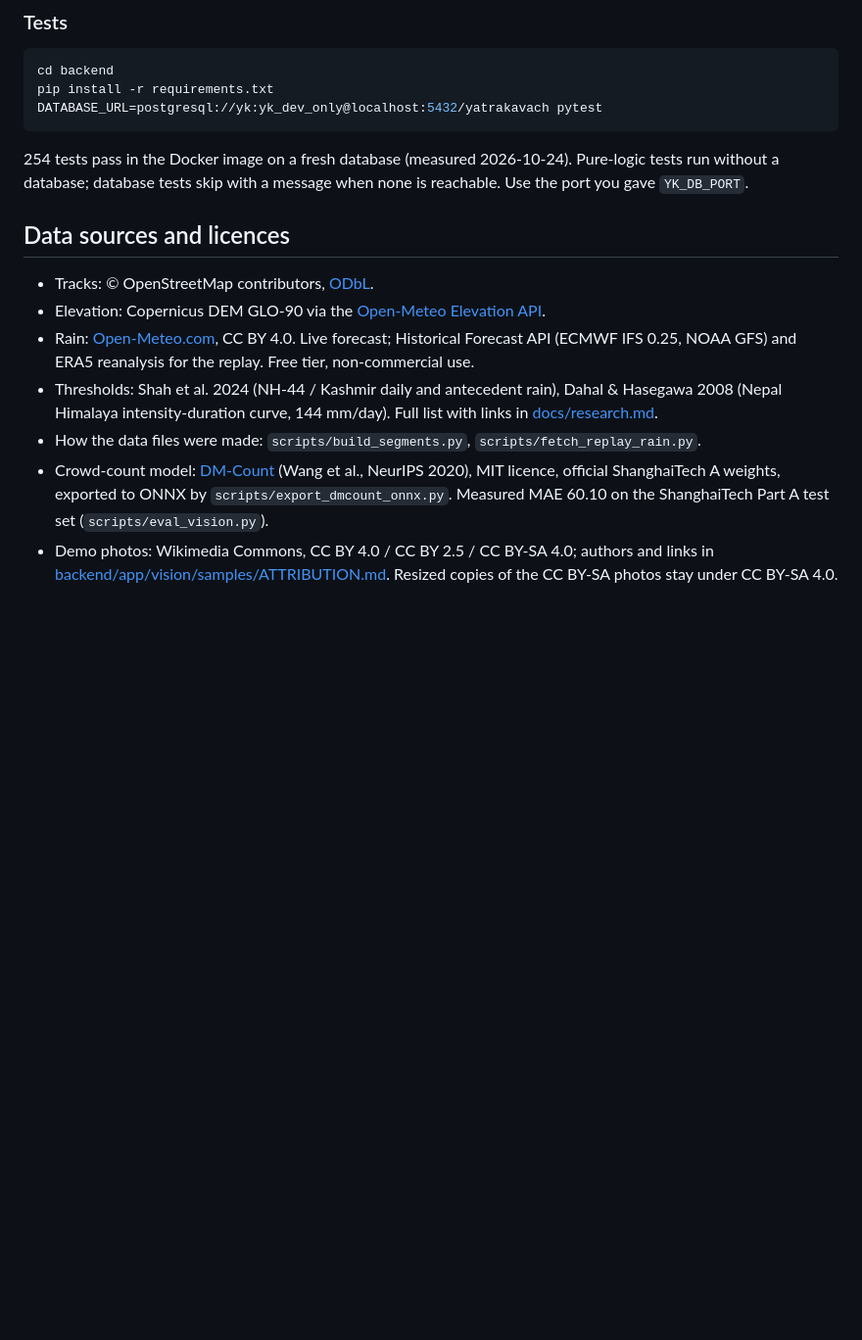
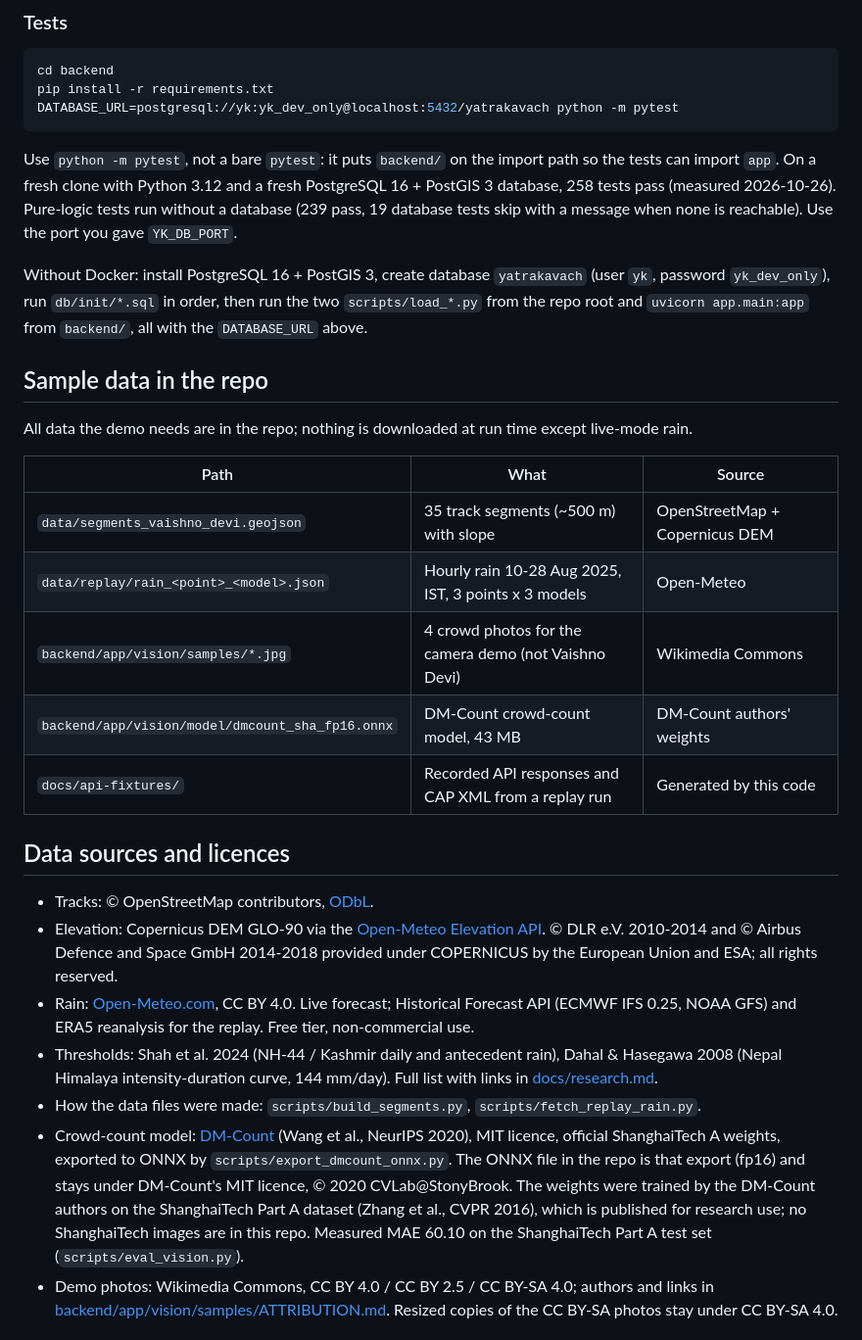
Before and after one commit to RitikBhardwaj-programmer/YatraKavach, a Markdown page: README.md, the part around the change. Shown at 98% size. Drawn GitHub-style; blank space fills up the shorter version.

Commit message:
Prepare README for public release
Fix the test command (python -m pytest; bare pytest cannot import app),
update the measured test count, add a no-Docker setup note, a sample-data
table, the Copernicus DEM attribution and the DM-Count ONNX licence and
training-data note.

Co-Authored-By: Claude Opus 5.5 <noreply@anthropic.com>
Claude-Session: https://claude.ai/code/session_01UsYu9LVEBtcVuB1RudQQAi

````diff
--- a/README.md
+++ b/README.md
@@ -122,14 +122,33 @@ click a segment to see why, and approve an alert as two different demo officers.
 ```bash
 cd backend
 pip install -r requirements.txt
-DATABASE_URL=postgresql://yk:yk_dev_only@localhost:5432/yatrakavach pytest
+DATABASE_URL=postgresql://yk:yk_dev_only@localhost:5432/yatrakavach python -m pytest
 ```
-254 tests pass in the Docker image on a fresh database (measured 2026-10-24). Pure-logic tests run without a
-database; database tests skip with a message when none is reachable. Use the port you gave `YK_DB_PORT`.
+Use `python -m pytest`, not a bare `pytest`: it puts `backend/` on the import path so the tests can import `app`.
+On a fresh clone with Python 3.12 and a fresh PostgreSQL 16 + PostGIS 3 database, 258 tests pass (measured
+2026-10-26). Pure-logic tests run without a database (239 pass, 19 database tests skip with a message when none
+is reachable). Use the port you gave `YK_DB_PORT`.
+
+Without Docker: install PostgreSQL 16 + PostGIS 3, create database `yatrakavach` (user `yk`, password
+`yk_dev_only`), run `db/init/*.sql` in order, then run the two `scripts/load_*.py` from the repo root and
+`uvicorn app.main:app` from `backend/`, all with the `DATABASE_URL` above.
+
+## Sample data in the repo
+All data the demo needs are in the repo; nothing is downloaded at run time except live-mode rain.
+
+| Path | What | Source |
+|---|---|---|
+| `data/segments_vaishno_devi.geojson` | 35 track segments (~500 m) with slope | OpenStreetMap + Copernicus DEM |
+| `data/replay/rain_<point>_<model>.json` | Hourly rain 10-28 Aug 2025, IST, 3 points x 3 models | Open-Meteo |
+| `backend/app/vision/samples/*.jpg` | 4 crowd photos for the camera demo (not Vaishno Devi) | Wikimedia Commons |
+| `backend/app/vision/model/dmcount_sha_fp16.onnx` | DM-Count crowd-count model, 43 MB | DM-Count authors' weights |
+| `docs/api-fixtures/` | Recorded API responses and CAP XML from a replay run | Generated by this code |
 
 ## Data sources and licences
 - Tracks: © OpenStreetMap contributors, [ODbL](https://opendatacommons.org/licenses/odbl/).
 - Elevation: Copernicus DEM GLO-90 via the [Open-Meteo Elevation API](https://open-meteo.com/en/docs/elevation-api).
+  © DLR e.V. 2010-2014 and © Airbus Defence and Space GmbH 2014-2018 provided under COPERNICUS by the European
+  Union and ESA; all rights reserved.
 - Rain: [Open-Meteo.com](https://open-meteo.com/), CC BY 4.0. Live forecast; Historical Forecast API (ECMWF IFS
   0.25, NOAA GFS) and ERA5 reanalysis for the replay. Free tier, non-commercial use.
 - Thresholds: Shah et al. 2024 (NH-44 / Kashmir daily and antecedent rain), Dahal & Hasegawa 2008 (Nepal
@@ -137,6 +156,9 @@ database; database tests skip with a message when none is reachable. Use the por
 - How the data files were made: `scripts/build_segments.py`, `scripts/fetch_replay_rain.py`.
 - Crowd-count model: [DM-Count](https://github.com/cvlab-stonybrook/DM-Count) (Wang et al., NeurIPS 2020), MIT
   licence, official ShanghaiTech A weights, exported to ONNX by `scripts/export_dmcount_onnx.py`.
+  The ONNX file in the repo is that export (fp16) and stays under DM-Count's MIT licence, © 2020 CVLab@StonyBrook.
+  The weights were trained by the DM-Count authors on the ShanghaiTech Part A dataset (Zhang et al., CVPR 2016),
+  which is published for research use; no ShanghaiTech images are in this repo.
   Measured MAE 60.10 on the ShanghaiTech Part A test set (`scripts/eval_vision.py`).
 - Demo photos: Wikimedia Commons, CC BY 4.0 / CC BY 2.5 / CC BY-SA 4.0; authors and links in
   [backend/app/vision/samples/ATTRIBUTION.md](backend/app/vision/samples/ATTRIBUTION.md). Resized copies of the
````
